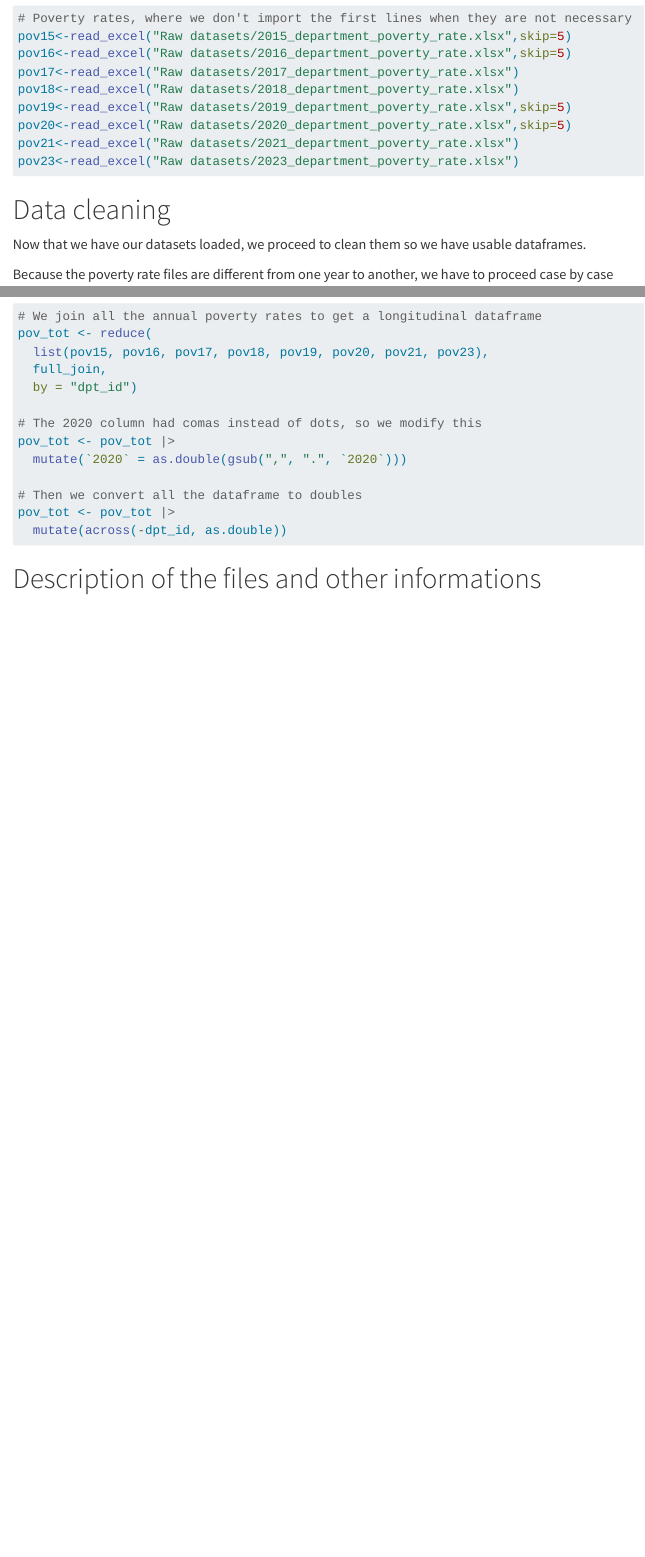
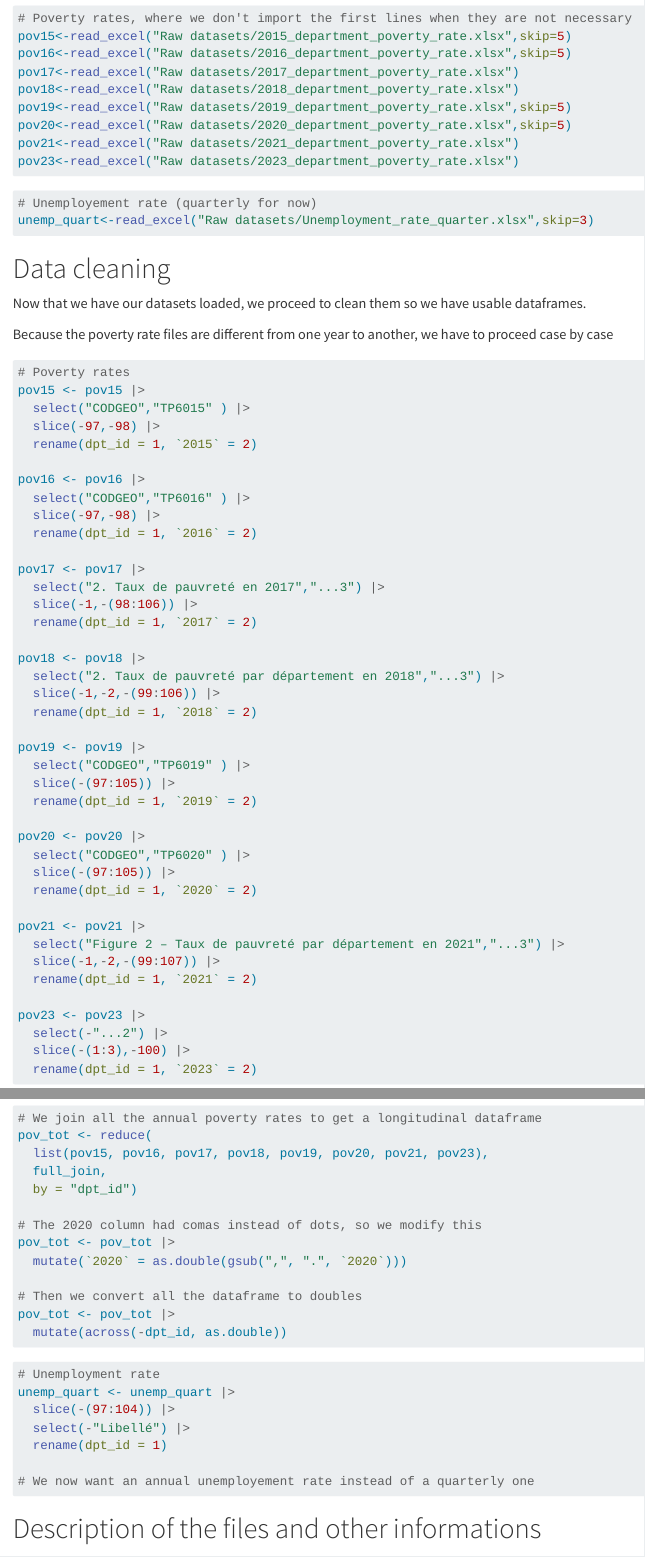
Before and after one commit to VictorBLF/DM-Project-Public-Services, a Quarto document (Data import.qmd): the page in a window 1100 px wide, from 850 px down, and a second part further down, joined at a grey line. Rendered offline with R 4.5, knitr and Pandoc in place of Quarto, with nearby package versions; some code elsewhere in the file could not run offline.

Commit message:
Loading the unemployement rate

````diff
--- a/Data import.qmd
+++ b/Data import.qmd
@@ -39,6 +39,11 @@ pov21<-read_excel("Raw datasets/2021_department_poverty_rate.xlsx")
 pov23<-read_excel("Raw datasets/2023_department_poverty_rate.xlsx")
 ```
 
+```{r}
+#| message: false
+# Unemployement rate (quarterly for now)
+unemp_quart<-read_excel("Raw datasets/Unemployment_rate_quarter.xlsx",skip=3)
+```
 
 
 # Data cleaning
@@ -48,6 +53,7 @@ Now that we have our datasets loaded, we proceed to clean them so we have usable
 Because the poverty rate files are different from one year to another, we have to proceed case by case
 
 ```{r}
+# Poverty rates
 pov15 <- pov15 |>
   select("CODGEO","TP6015" ) |>
   slice(-97,-98) |>
@@ -105,6 +111,15 @@ pov_tot <- pov_tot |>
   mutate(across(-dpt_id, as.double))
 ```
 
+```{r}
+# Unemployment rate
+unemp_quart <- unemp_quart |>
+  slice(-(97:104)) |>
+  select(-"Libellé") |>
+  rename(dpt_id = 1)
+
+# We now want an annual unemployement rate instead of a quarterly one
+```
 
 
 
````
